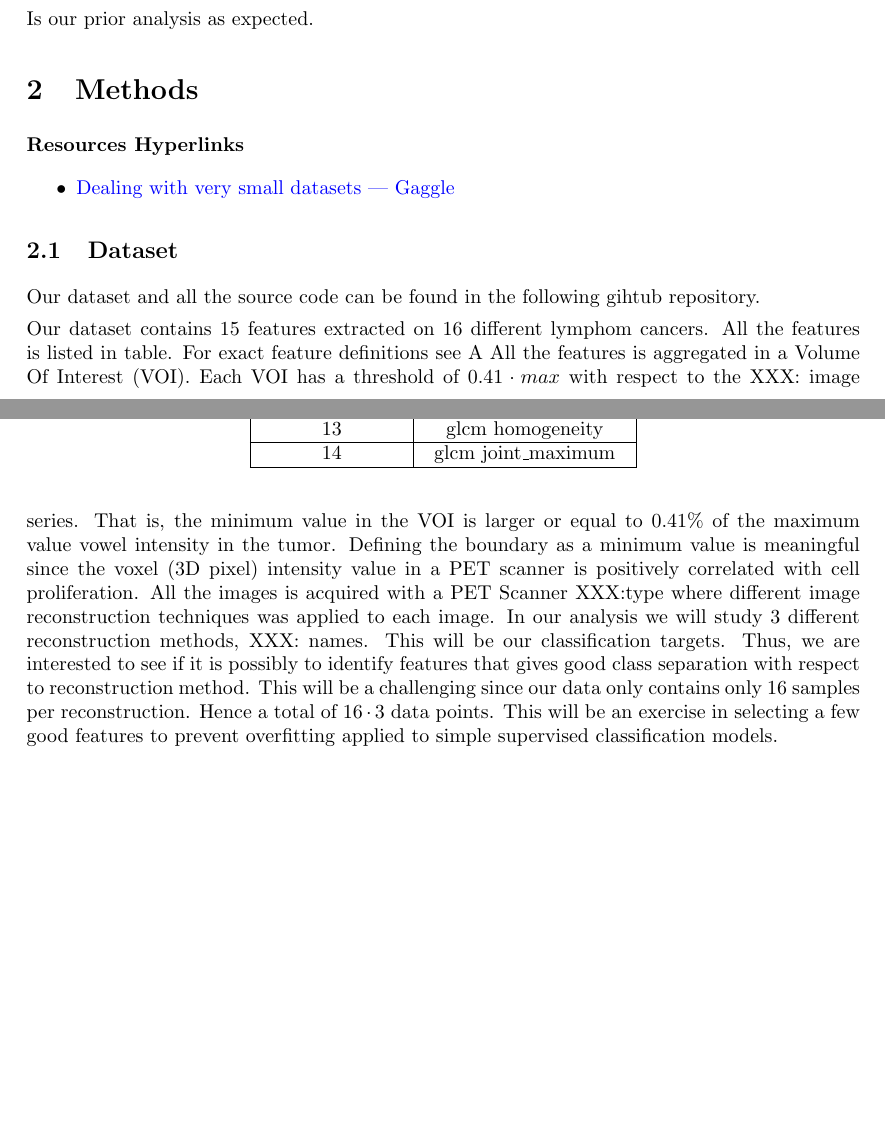
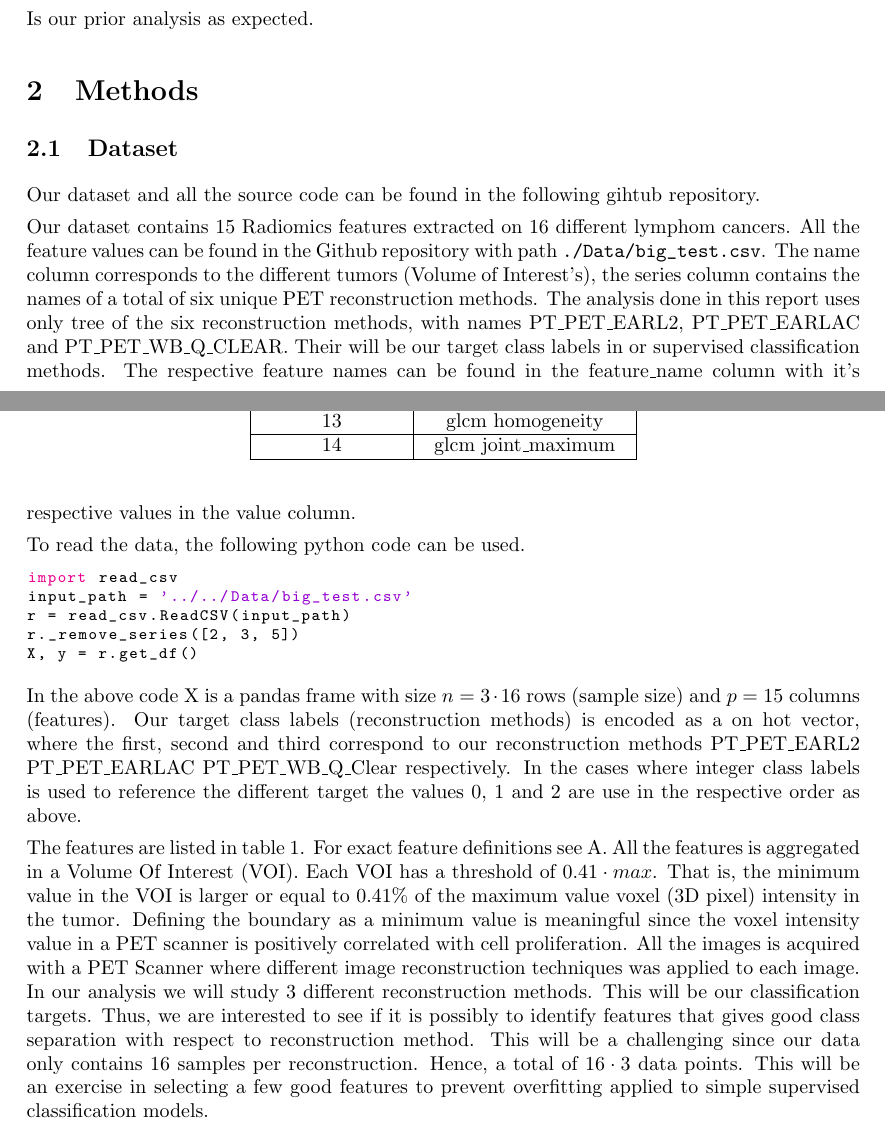
Before and after one commit to jensjpedersen/FYS-STK4155_Project3_Report, a LaTeX paper (project3.tex, which reads methods.tex): two parts of pages 3 and 4 of 15, joined at a grey line, cut so that both start at the same text, the shorter picture padded with empty space. Compiled offline with pdfLaTeX.

Commit message:
Method: reading the data.

```diff
--- a/methods.tex
+++ b/methods.tex
@@ -1,11 +1,5 @@
 %%%%%%%%%%%%%%%%%%%%%%%%%%%%%%%%%%%%%%%%%%%%%%%%%%%%%%%%%%%%%%%%%%%%%%%%%%%%%%%%%%%%%%%%%%
 \section{Methods}
-\paragraph{Resources Hyperlinks}
-\begin{itemize}
-    \item \href{https://www.kaggle.com/code/rafjaa/dealing-with-very-small-datasets}{Dealing with very small datasets | Gaggle}
-
-\end{itemize}
-
 
 %%%%%%%%%%%%%%%%%%%%%%%%%%%%%%%%%%%%%%%%%%%%%
 \subsection{Dataset}
@@ -56,30 +50,56 @@
 Our dataset and all the source code can be found in the following gihtub
 repository.
 
-Our dataset contains 15 features extracted on 16 different lymphom cancers. All
-the features is listed in table. For exact feature definitions see \ref{sec:appendix_feature_definitions}   All
-the features is aggregated in a Volume Of Interest (VOI). Each VOI has a
-threshold of $0.41 \cdot max$ with respect to the XXX: image series.
+Our dataset contains 15 Radiomics features extracted on 16 different lymphom
+cancers. All the feature values can be found in the Github repository with path
+\verb|./Data/big_test.csv|. The name column corresponds to the different tumors
+(Volume of Interest's), the series column contains the names of a total of six
+unique PET reconstruction methods. The analysis done in this report uses only
+tree of the six reconstruction methods, with names PT\_PET\_EARL2,
+PT\_PET\_EARLAC and PT\_PET\_WB\_Q\_CLEAR. Their will be our target class
+labels in or supervised classification methods. The respective feature names
+can be found in the feature\_name column with it's respective values in the
+value column.
+
+To read the data, the following python code can be used.
+\begin{lstlisting}[language=Python]
+import read_csv
+input_path = '../../Data/big_test.csv'
+r = read_csv.ReadCSV(input_path)
+r._remove_series([2, 3, 5])
+X, y = r.get_df()
+\end{lstlisting}
+In the above code X is a pandas frame with size $n=3 \cdot 16$ rows (sample
+size) and $p = 15$ columns (features). Our target class labels (reconstruction
+methods) is encoded as a
+on hot vector, where the first, second and third correspond to our
+reconstruction methods
+PT\_PET\_EARL2  PT\_PET\_EARLAC  PT\_PET\_WB\_Q\_Clear respectively. In the
+cases where integer class labels is used to reference the different target the
+values 0, 1 and 2 are use in the respective order as above.
+
+The features are listed in table \ref{tab:features}. For exact feature
+definitions see \ref{sec:appendix_feature_definitions}. All the features is
+aggregated in a Volume Of Interest (VOI). Each VOI has a
+threshold of $0.41 \cdot max$.
 That is, the minimum value in the VOI is larger or equal to 0.41\% of the
-maximum value vowel intensity in the tumor. Defining the boundary as a minimum
-value is meaningful since the voxel (3D pixel) intensity value in a PET scanner
+maximum value voxel (3D pixel) intensity in the tumor. Defining the boundary as a minimum
+value is meaningful since the voxel intensity value in a PET scanner
 is positively correlated with cell proliferation.
-All the images is acquired with a PET Scanner XXX:type where different image
-reconstruction techniques was applied to each image. In our analysis we will study 3
-different reconstruction methods, XXX: names. This will be our classification
+All the images is acquired with a PET Scanner % XXX:type
+where different image reconstruction techniques was applied to each image. In our analysis we will study 3
+different reconstruction methods. This will be our classification
 targets. Thus, we are interested to see if it is possibly to identify features
 that gives good class separation with respect to reconstruction method. This
-will be a challenging since our data only contains only 16 samples per
-reconstruction. Hence a total of $16 \cdot 3$ data points.
+will be a challenging since our data only contains 16 samples per
+reconstruction. Hence, a total of $16 \cdot 3$ data points.
 This will be an exercise in selecting a few good features to prevent
 overfitting applied to simple supervised classification models.
 
 
-
-
 \subsection{Decision Tree Classifier}
 A classification decision tree is a predictive model that predicts the target
-class of a feature based on a set of binary rules . The decision tree consists of a series of
+class of a feature based on a set of binary rules. The decision tree consists of a series of
 nodes, branches, and leaves. Each node represents a decision point, each branch
 represents a possible outcome, and each leaf represents a final consequence or
 result.
```
